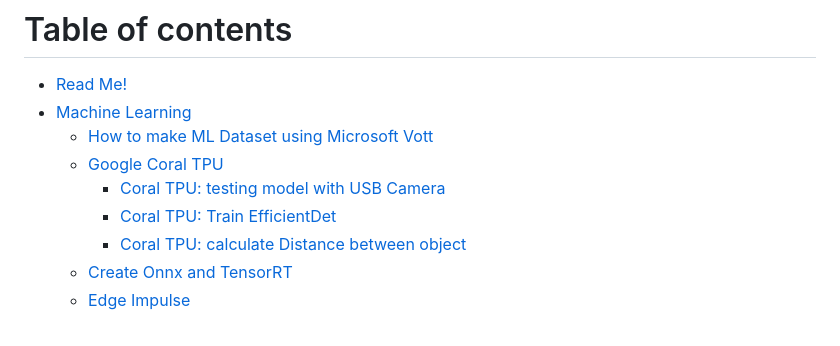
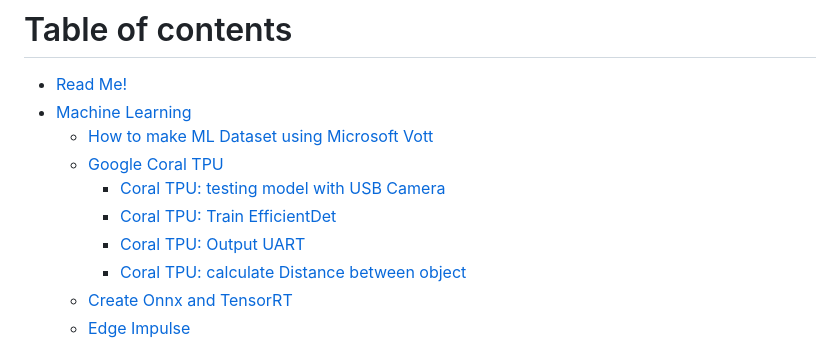
Before and after one commit to JinRhim/gitbook, a Markdown page: SUMMARY.md, the part around the change. Drawn GitHub-style.

```diff
--- a/SUMMARY.md
+++ b/SUMMARY.md
@@ -6,6 +6,7 @@
   * [Google Coral TPU](machine-learning/google-coral-tpu.md)
     * [Coral TPU: testing model with USB Camera](machine-learning/coral-tpu-connect-usb-camera.md)
     * [Coral TPU: Train EfficientDet](readme/coral-tpu-train-efficientdet.md)
+    * [Coral TPU: Output UART](readme/google-coral-tpu/coral-tpu-output-uart.md)
     * [Coral TPU: calculate Distance between object](readme/google-coral-tpu/coral-tpu-calculate-distance-between-object.md)
   * [Create Onnx and TensorRT](machine-learning/create-onnx-and-tensorrt.md)
   * [Edge Impulse](readme/edge-impulse.md)
```
Also changed, not shown: readme/google-coral-tpu/coral-tpu-output-uart.md (added, +73 -0 lines), .gitbook/assets/IMG_2159 Large.jpeg (added), .gitbook/assets/Screenshot 2023-08-28 at 4.57.12 PM.png (added).
